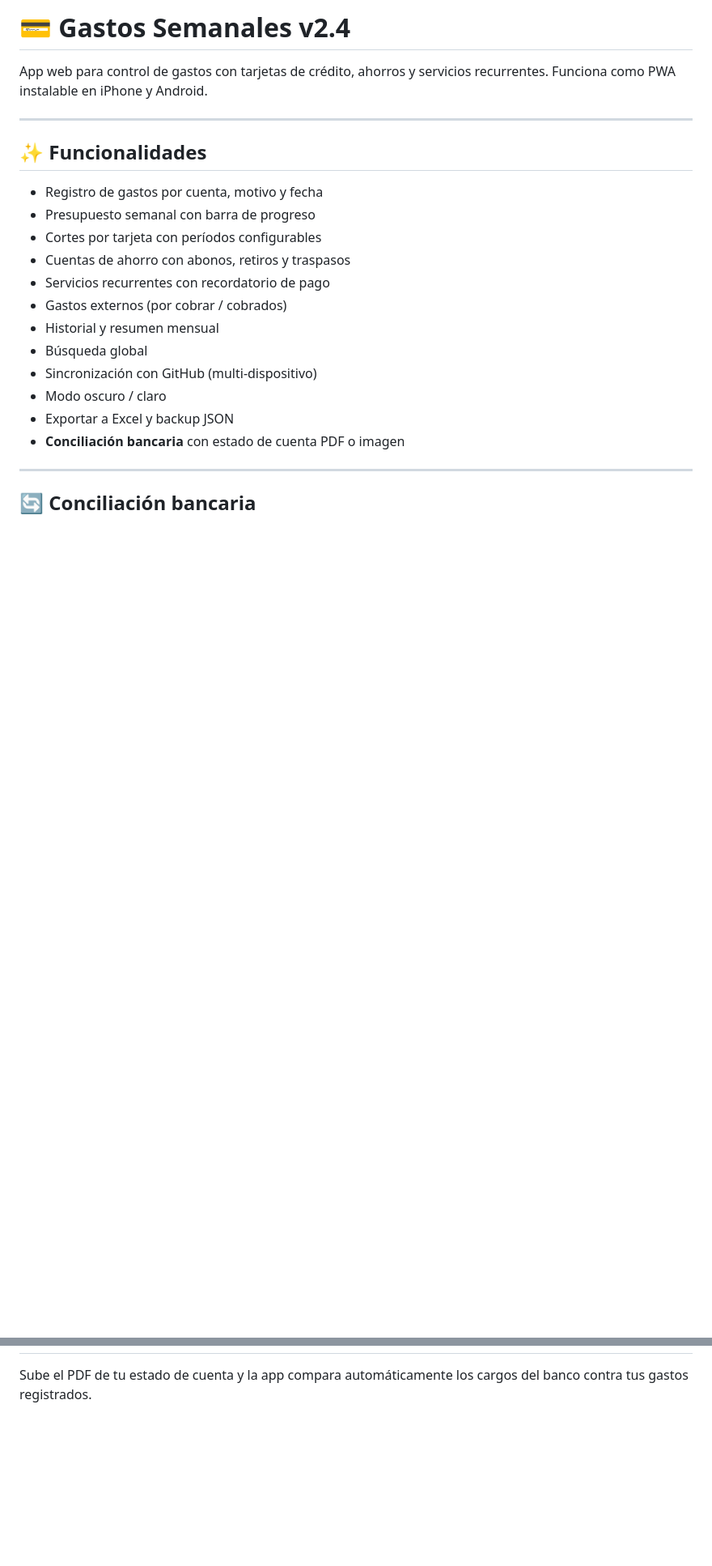
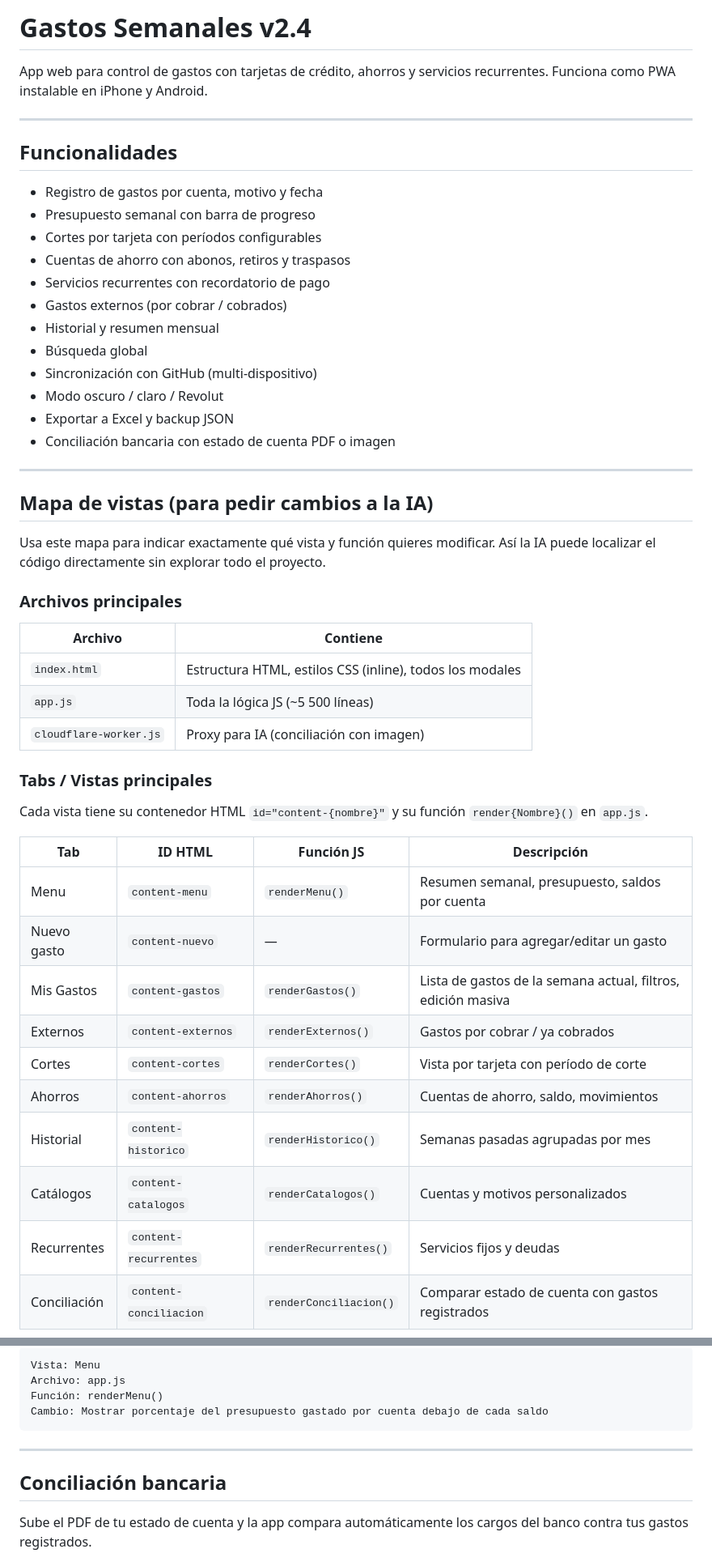
Before and after one commit to VictorGtz12/GastosApp, a Markdown page: README.md, 2 parts joined by grey strips. Shown at 81% size. Drawn GitHub-style; blank space fills up the shorter version.

````diff
--- a/README.md
+++ b/README.md
@@ -1,10 +1,10 @@
-# 💳 Gastos Semanales v2.4
+# Gastos Semanales v2.4
 
 App web para control de gastos con tarjetas de crédito, ahorros y servicios recurrentes. Funciona como PWA instalable en iPhone y Android.
 
 ---
 
-## ✨ Funcionalidades
+## Funcionalidades
 
 - Registro de gastos por cuenta, motivo y fecha
 - Presupuesto semanal con barra de progreso
@@ -15,10 +15,38 @@ App web para control de gastos con tarjetas de crédito, ahorros y servicios rec
 - Historial y resumen mensual
 - Búsqueda global
 - Sincronización con GitHub (multi-dispositivo)
-- Modo oscuro / claro
+- Modo oscuro / claro / Revolut
 - Exportar a Excel y backup JSON
-- **Conciliación bancaria** con estado de cuenta PDF o imagen
+- Conciliación bancaria con estado de cuenta PDF o imagen
 
 ---
 
-## 🔄 Conciliación bancaria
+## Mapa de vistas (para pedir cambios a la IA)
+
+Usa este mapa para indicar exactamente qué vista y función quieres modificar. Así la IA puede localizar el código directamente sin explorar todo el proyecto.
+
+### Archivos principales
+
+| Archivo | Contiene |
+|---------|----------|
+| `index.html` | Estructura HTML, estilos CSS (inline), todos los modales |
+| `app.js` | Toda la lógica JS (~5 500 líneas) |
+| `cloudflare-worker.js` | Proxy para IA (conciliación con imagen) |
+
+### Tabs / Vistas principales
+
+Cada vista tiene su contenedor HTML `id="content-{nombre}"` y su función `render{Nombre}()` en `app.js`.
+
+| Tab | ID HTML | Función JS | Descripción |
+|-----|---------|------------|-------------|
+| Menu | `content-menu` | `renderMenu()` | Resumen semanal, presupuesto, saldos por cuenta |
+| Nuevo gasto | `content-nuevo` | — | Formulario para agregar/editar un gasto |
+| Mis Gastos | `content-gastos` | `renderGastos()` | Lista de gastos de la semana actual, filtros, edición masiva |
+| Externos | `content-externos` | `renderExternos()` | Gastos por cobrar / ya cobrados |
+| Cortes | `content-cortes` | `renderCortes()` | Vista por tarjeta con período de corte |
+| Ahorros | `content-ahorros` | `renderAhorros()` | Cuentas de ahorro, saldo, movimientos |
+| Historial | `content-historico` | `renderHistorico()` | Semanas pasadas agrupadas por mes |
+| Catálogos | `content-catalogos` | `renderCatalogos()` | Cuentas y motivos personalizados |
+| Recurrentes | `content-recurrentes` | `renderRecurrentes()` | Servicios fijos y deudas |
+| Conciliación | `content-conciliacion` | `renderConciliacion()` | Comparar estado de cuenta con gastos registrados |
+
@@ -25,3 +109,13 @@ App web para control de gastos con tarjetas de crédito, ahorros y servicios rec
+```
+Vista: Menu
+Archivo: app.js
+Función: renderMenu()
+Cambio: Mostrar porcentaje del presupuesto gastado por cuenta debajo de cada saldo
+```
+
+---
+
+## Conciliación bancaria
 
 Sube el PDF de tu estado de cuenta y la app compara automáticamente los cargos del banco contra tus gastos registrados.
 
````
Also changed, not shown: other parts of README.md (+84 -35 lines).
